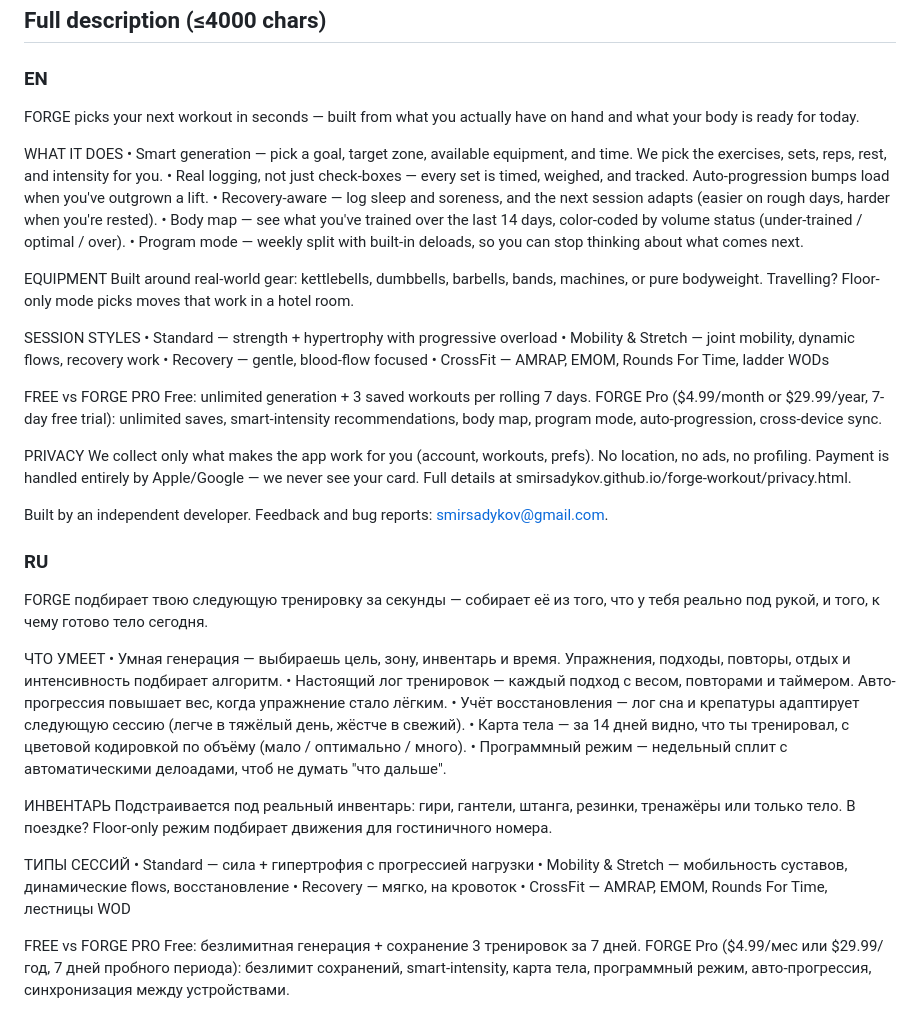
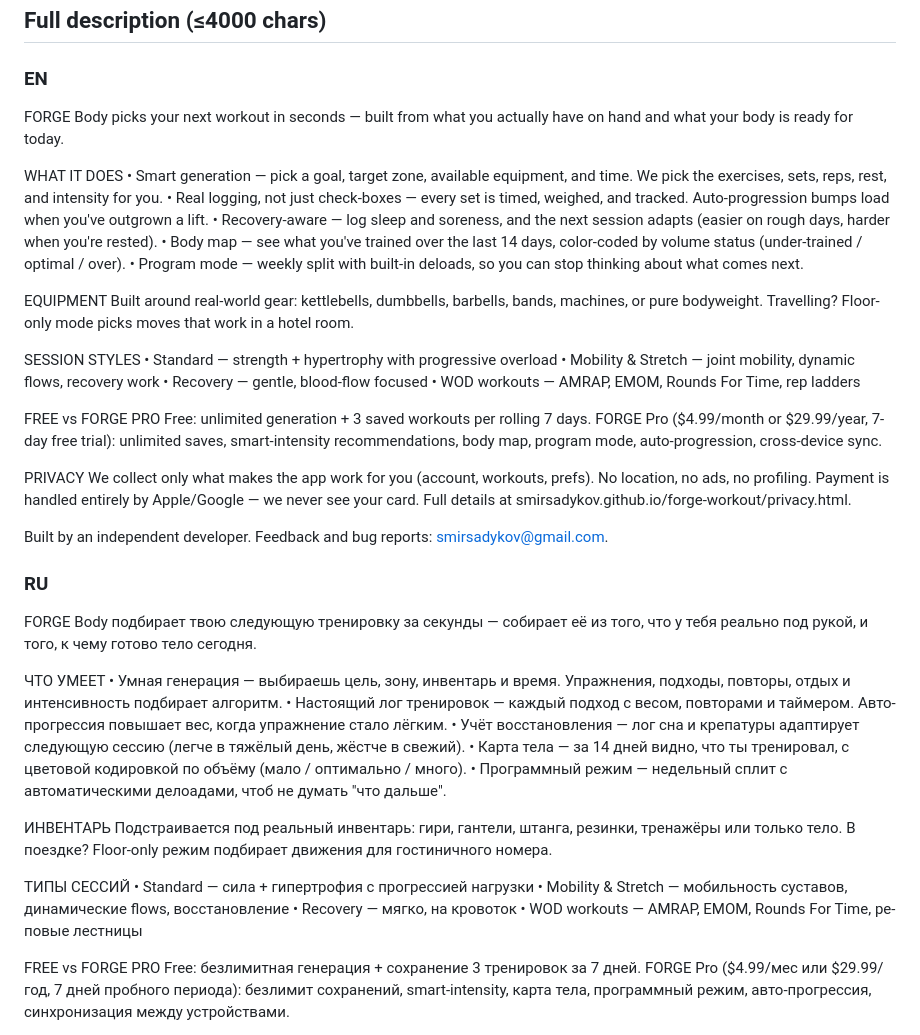
Before and after one commit to smirsadykov/forge-workout, a Markdown page: store/listing.md, the part around the change. Drawn GitHub-style.

Commit message:
listing: FORGE → FORGE Body throughout + CrossFit → WOD workouts (trademark safety)

```diff
--- a/store/listing.md
+++ b/store/listing.md
@@ -30,7 +30,7 @@ App Store listing name.
 
 ### EN
 
-FORGE picks your next workout in seconds — built from what you actually have on hand and what your body is ready for today.
+FORGE Body picks your next workout in seconds — built from what you actually have on hand and what your body is ready for today.
 
 WHAT IT DOES
 • Smart generation — pick a goal, target zone, available equipment, and time. We pick the exercises, sets, reps, rest, and intensity for you.
@@ -46,7 +46,7 @@ SESSION STYLES
 • Standard — strength + hypertrophy with progressive overload
 • Mobility & Stretch — joint mobility, dynamic flows, recovery work
 • Recovery — gentle, blood-flow focused
-• CrossFit — AMRAP, EMOM, Rounds For Time, ladder WODs
+• WOD workouts — AMRAP, EMOM, Rounds For Time, rep ladders
 
 FREE vs FORGE PRO
 Free: unlimited generation + 3 saved workouts per rolling 7 days.
@@ -59,7 +59,7 @@ Built by an independent developer. Feedback and bug reports: smirsadykov@gmail.c
 
 ### RU
 
-FORGE подбирает твою следующую тренировку за секунды — собирает её из того, что у тебя реально под рукой, и того, к чему готово тело сегодня.
+FORGE Body подбирает твою следующую тренировку за секунды — собирает её из того, что у тебя реально под рукой, и того, к чему готово тело сегодня.
 
 ЧТО УМЕЕТ
 • Умная генерация — выбираешь цель, зону, инвентарь и время. Упражнения, подходы, повторы, отдых и интенсивность подбирает алгоритм.
@@ -75,7 +75,7 @@ FORGE подбирает твою следующую тренировку за
 • Standard — сила + гипертрофия с прогрессией нагрузки
 • Mobility & Stretch — мобильность суставов, динамические flows, восстановление
 • Recovery — мягко, на кровоток
-• CrossFit — AMRAP, EMOM, Rounds For Time, лестницы WOD
+• WOD workouts — AMRAP, EMOM, Rounds For Time, ре­повые лестницы
 
 FREE vs FORGE PRO
 Free: безлимитная генерация + сохранение 3 тренировок за 7 дней.
```
